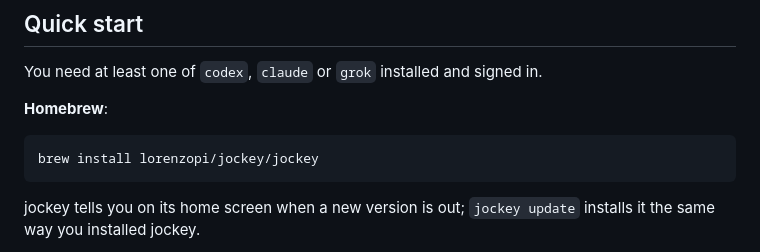
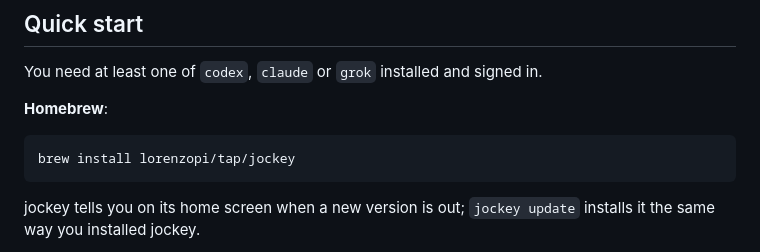
Before and after one commit to lorenzopi/jockey, a Markdown page: README.md, the part around the change. Rendered like a GitHub page.

Commit message:
README: install from lorenzopi/tap

````diff
--- a/README.md
+++ b/README.md
@@ -33,7 +33,7 @@ You need at least one of `codex`, `claude` or `grok` installed and signed in.
 **Homebrew**:
 
 ```sh
-brew install lorenzopi/jockey/jockey
+brew install lorenzopi/tap/jockey
 ```
 
 jockey tells you on its home screen when a new version is out; `jockey update` installs it the same way you installed jockey.
````
